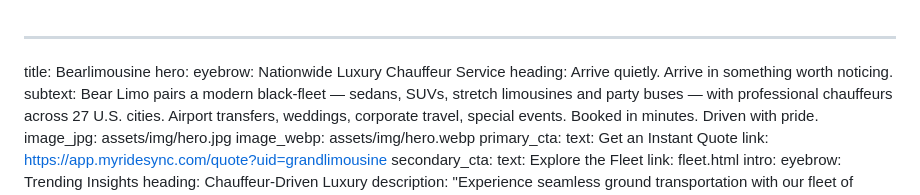
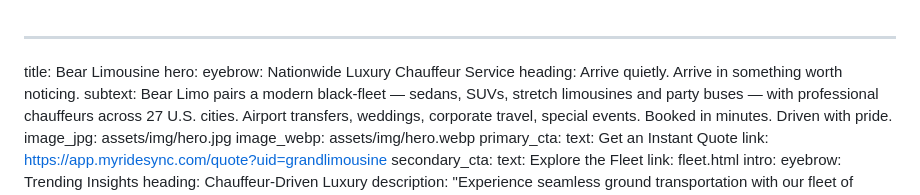
Before and after one commit to grandlimo/bearlimo, a Markdown page: src/index.md, the part around the change. Rendered like a GitHub page.

Commit message:
Update Pages “home”

```diff
--- a/src/index.md
+++ b/src/index.md
@@ -1,5 +1,5 @@
 ---
-title: Bearlimousine
+title: Bear Limousine
 hero:
   eyebrow: Nationwide Luxury Chauffeur Service
   heading: Arrive quietly. Arrive in something worth noticing.
```
